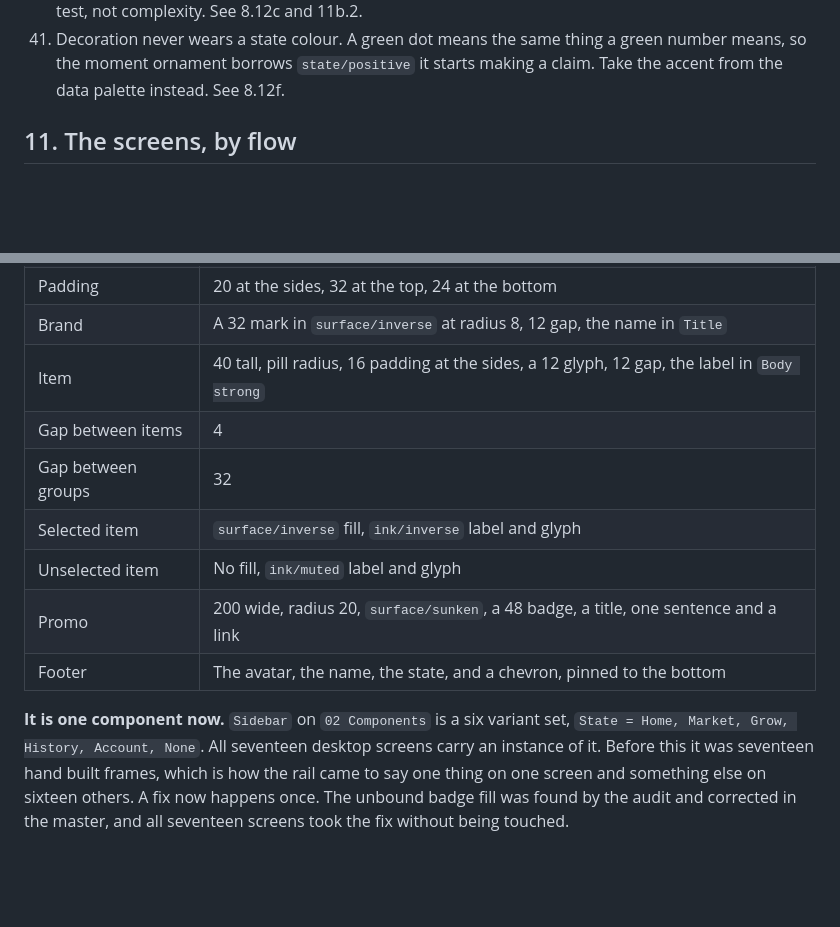
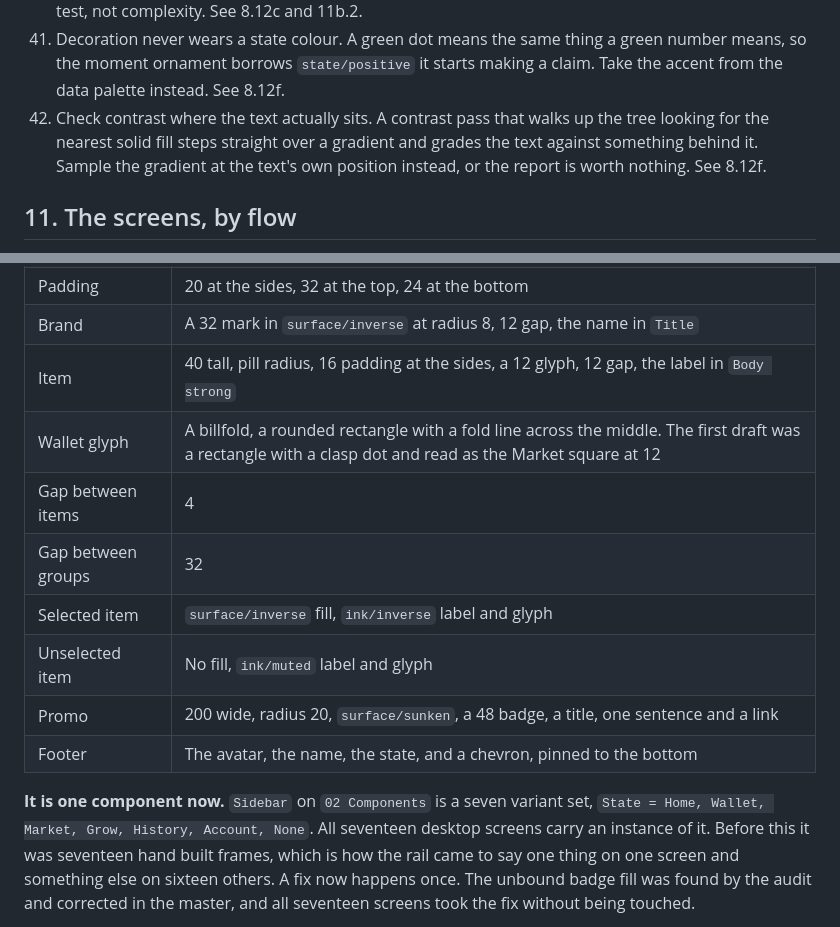
Before and after one commit to ibrahimweng/Tokkenly, a Markdown page: design.md, 2 parts joined by grey strips. Drawn GitHub-style; blank space fills up the shorter version.

```diff
--- a/design.md
+++ b/design.md
@@ -1533,6 +1560,10 @@ scale.
 41. Decoration never wears a state colour. A green dot means the same thing a
     green number means, so the moment ornament borrows `state/positive` it starts
     making a claim. Take the accent from the data palette instead. See 8.12f.
+42. Check contrast where the text actually sits. A contrast pass that walks up
+    the tree looking for the nearest solid fill steps straight over a gradient
+    and grades the text against something behind it. Sample the gradient at the
+    text's own position instead, or the report is worth nothing. See 8.12f.
 
 ## 11. The screens, by flow
 
@@ -1654,6 +1704,7 @@ is a control rather than a label.
 | Padding | 20 at the sides, 32 at the top, 24 at the bottom |
 | Brand | A 32 mark in `surface/inverse` at radius 8, 12 gap, the name in `Title` |
 | Item | 40 tall, pill radius, 16 padding at the sides, a 12 glyph, 12 gap, the label in `Body strong` |
+| Wallet glyph | A billfold, a rounded rectangle with a fold line across the middle. The first draft was a rectangle with a clasp dot and read as the Market square at 12 |
 | Gap between items | 4 |
 | Gap between groups | 32 |
 | Selected item | `surface/inverse` fill, `ink/inverse` label and glyph |
@@ -1661,8 +1712,8 @@ is a control rather than a label.
 | Promo | 200 wide, radius 20, `surface/sunken`, a 48 badge, a title, one sentence and a link |
 | Footer | The avatar, the name, the state, and a chevron, pinned to the bottom |
 
-**It is one component now.** `Sidebar` on `02 Components` is a six variant set,
-`State = Home, Market, Grow, History, Account, None`. All seventeen desktop
+**It is one component now.** `Sidebar` on `02 Components` is a seven variant
+set, `State = Home, Wallet, Market, Grow, History, Account, None`. All seventeen desktop
 screens carry an instance of it. Before this it was seventeen hand built frames,
 which is how the rail came to say one thing on one screen and something else on
 sixteen others. A fix now happens once. The unbound badge fill was found by the
```
Also changed, not shown: other parts of design.md (+57 -11 lines).
